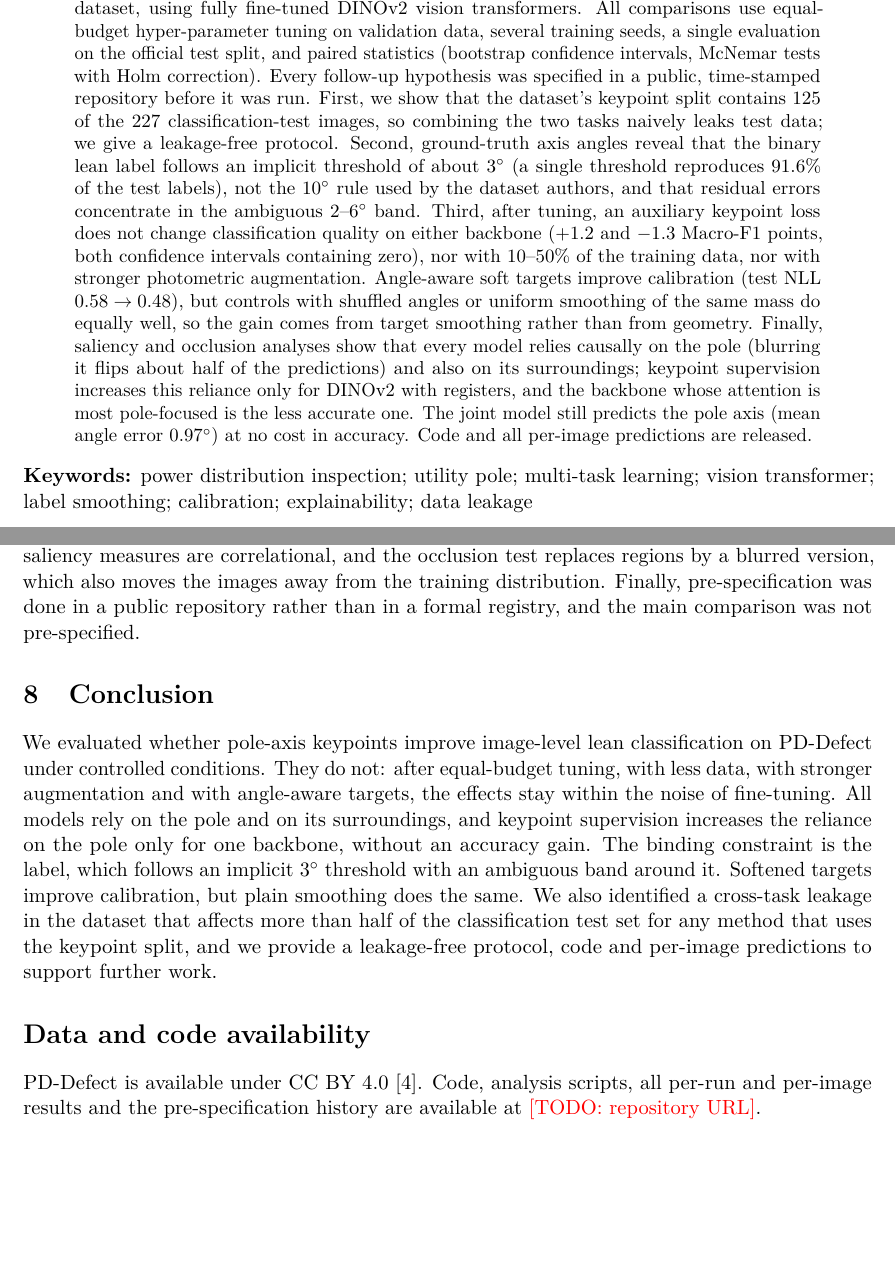
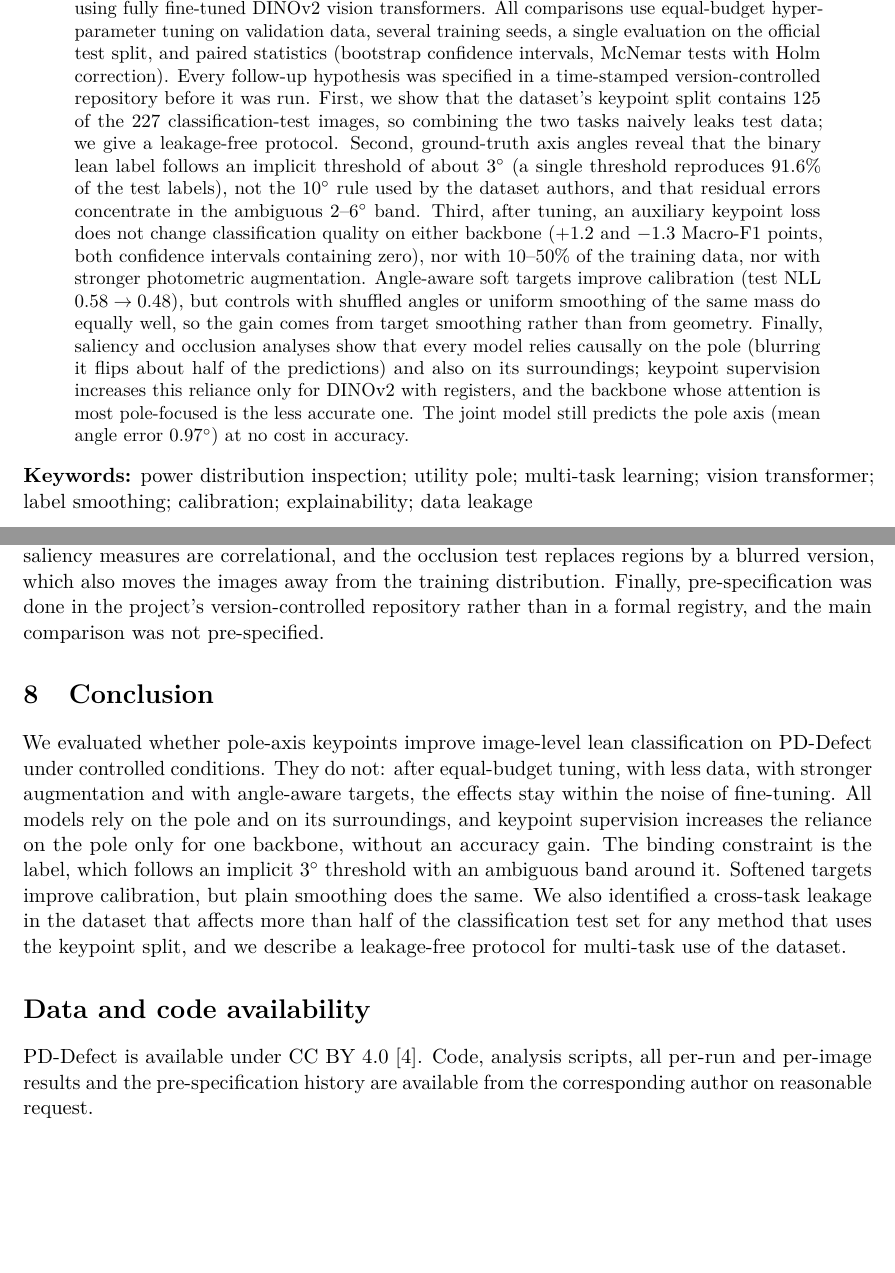
Before and after one commit to mahdimohamadiha/PD-Defect-Pole-Lean, a LaTeX paper (paper/main.tex): two parts of pages 1 and 13 of 18, joined at a grey line, cut so that both start at the same text. Compiled offline with pdfLaTeX.

Commit message:
Paper: no code link for now (available on request); repository no longer called public
Co-Authored-By: Claude Opus 5.5 <noreply@anthropic.com>
Claude-Session: https://claude.ai/code/session_01SoJjCeJtiyyarxn6AXsyJs

```diff
--- a/paper/main.tex
+++ b/paper/main.tex
@@ -44,7 +44,7 @@ We study whether such geometric supervision improves image-level lean classifica
 Rejected) on the public PD-Defect dataset, using fully fine-tuned DINOv2 vision transformers. All comparisons
 use equal-budget hyper-parameter tuning on validation data, several training seeds, a single evaluation on
 the official test split, and paired statistics (bootstrap confidence intervals, McNemar tests with Holm
-correction). Every follow-up hypothesis was specified in a public, time-stamped repository before it was run.
+correction). Every follow-up hypothesis was specified in a time-stamped version-controlled repository before it was run.
 First, we show that the dataset's keypoint split contains 125 of the 227 classification-test images, so
 combining the two tasks naively leaks test data; we give a leakage-free protocol. Second, ground-truth axis
 angles reveal that the binary lean label follows an implicit threshold of about $3^\circ$ (a single
@@ -58,7 +58,7 @@ smoothing rather than from geometry. Finally, saliency and occlusion analyses sh
 (blurring it flips about half of the predictions) and also on its surroundings; keypoint supervision increases
 this reliance only for DINOv2 with registers, and the backbone whose attention is most pole-focused is the less
 accurate one. The joint model still predicts the pole axis (mean angle error $0.97^\circ$) at no
-cost in accuracy. Code and all per-image predictions are released.
+cost in accuracy.
 \end{abstract}
 
 \noindent\textbf{Keywords:} power distribution inspection; utility pole; multi-task learning; vision transformer;
@@ -719,7 +719,7 @@ its weights are gated. The follow-up experiments reuse hyper-parameters tuned fo
 disadvantage the interventions; we accepted this to keep the number of test evaluations small. The
 saliency measures are correlational, and the occlusion test replaces regions by a blurred version, which also
 moves the images away from the training distribution. Finally,
-pre-specification was done in a public repository rather than in a formal registry, and the main comparison
+pre-specification was done in the project's version-controlled repository rather than in a formal registry, and the main comparison
 was not pre-specified.
 
 % =====================================================================================================
@@ -732,13 +732,14 @@ on its surroundings, and keypoint supervision increases the reliance on the pole
 without an accuracy gain. The binding constraint is the label, which follows an implicit
 $3^\circ$ threshold with an ambiguous band around it. Softened targets improve calibration, but plain
 smoothing does the same. We also identified a cross-task leakage in the dataset that affects more than half
-of the classification test set for any method that uses the keypoint split, and we provide a leakage-free
-protocol, code and per-image predictions to support further work.
+of the classification test set for any method that uses the keypoint split, and we describe a leakage-free
+protocol for multi-task use of the dataset.
 
 % =====================================================================================================
 \section*{Data and code availability}
 PD-Defect is available under CC BY 4.0 \citep{pddefect_data}. Code, analysis scripts, all per-run and
-per-image results and the pre-specification history are available at \todo{repository URL}.
+per-image results and the pre-specification history are available from the corresponding author on reasonable
+request.
 
 \section*{Acknowledgements}
 We thank the creators of PD-Defect for releasing the dataset under an open licence. This research received no specific grant from any funding agency in the public,
```
Also changed, not shown: paper/main.tex (4 more changed lines).
